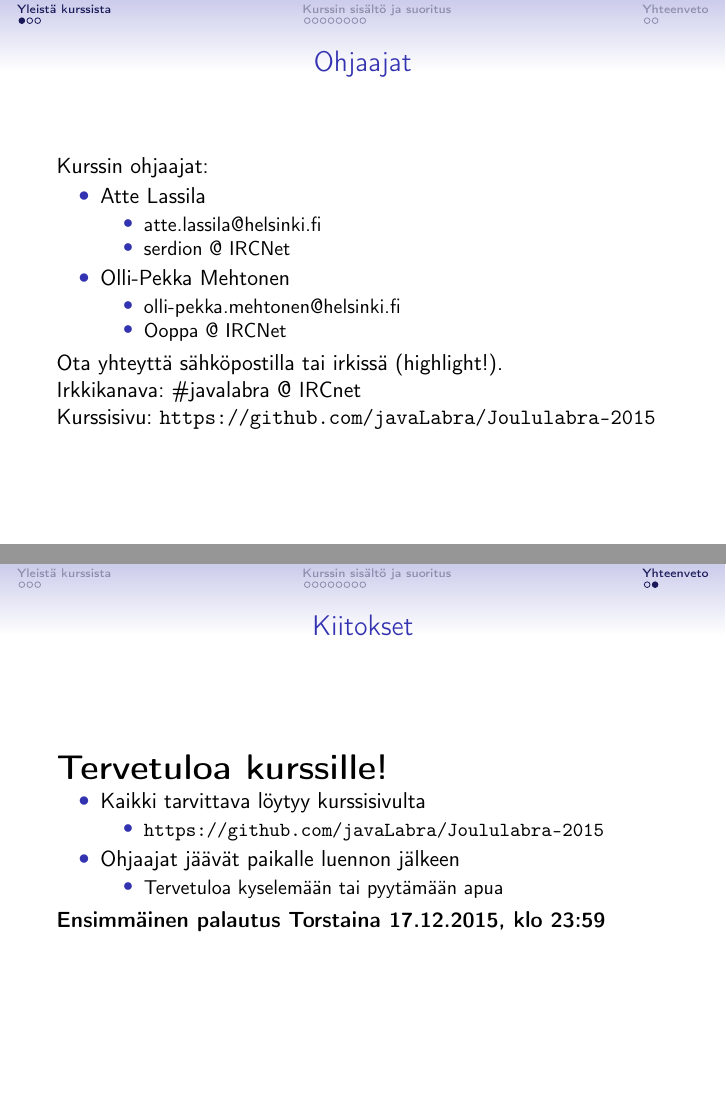
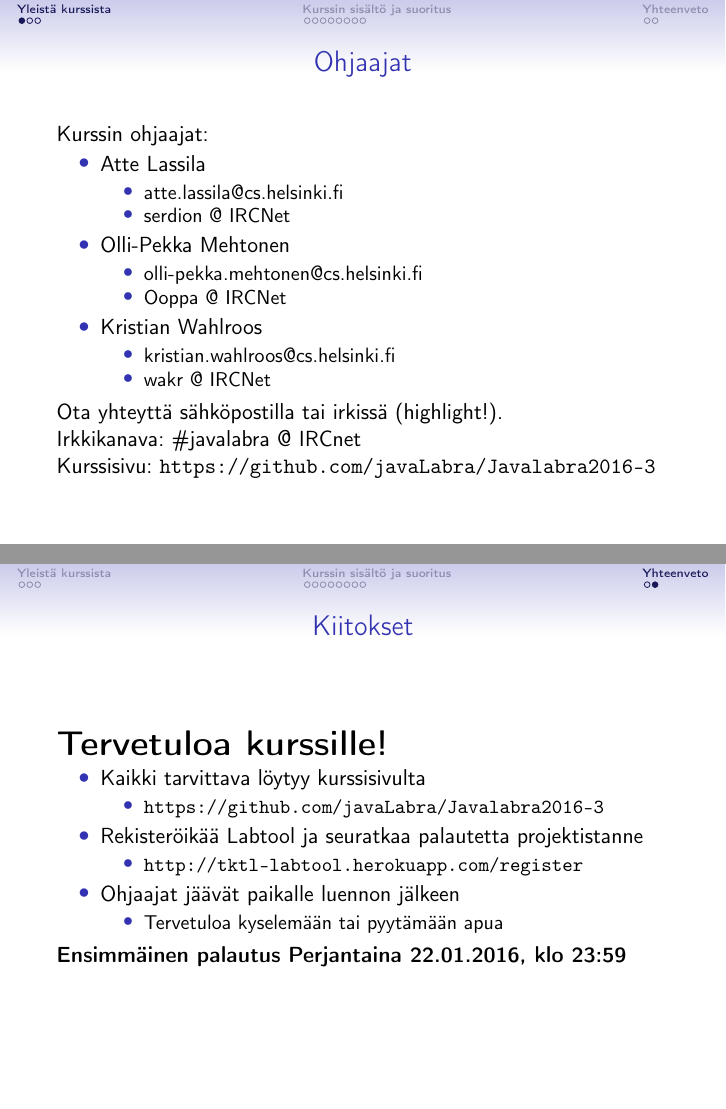
Before and after one commit to javaLabra/Javalabra2016-3, LaTeX slides (kalvot/kalvot.tex): pages 2 and 14 of 14, joined at a grey line. Compiled offline with pdfLaTeX.

Commit message:
Päivitetty kalvot ja lisätty ignoreen tex-sourcet

```diff
--- a/kalvot/kalvot.tex
+++ b/kalvot/kalvot.tex
@@ -10,8 +10,8 @@
 
 \newcommand{\labra}{Ohjelmoinnin harjoitustyö}
 \institute{Helsingin Yliopisto, TKTL}
-\author{Atte Lassila ja Olli-Pekka Mehtonen}
-\date{15. joulukuuta - 10. tammikuuta}
+\author{Atte Lassila, Olli-Pekka Mehtonen, Kristian Wahlroos}
+\date{18. tammikuuta - 04. maaliskuuta}
 
 % Valitaan teema ja poistetaan navigointisymbolit
 \usetheme{Singapore}
@@ -29,19 +29,24 @@
 		\begin{itemize}
 			\item Atte Lassila
 			\begin{itemize}
-				\item atte.lassila@helsinki.fi
+				\item atte.lassila@cs.helsinki.fi
 				\item serdion @ IRCNet
 			\end{itemize}
 			\item Olli-Pekka Mehtonen
 			\begin{itemize}
-				\item olli-pekka.mehtonen@helsinki.fi
+				\item olli-pekka.mehtonen@cs.helsinki.fi
 				\item Ooppa @ IRCNet
+			\end{itemize}
+			\item Kristian Wahlroos
+			\begin{itemize}
+				\item kristian.wahlroos@cs.helsinki.fi
+				\item wakr @ IRCNet
 			\end{itemize}
 		\end{itemize}
 
 		Ota yhteyttä sähköpostilla tai irkissä (highlight!). \\
 		Irkkikanava: \#javalabra @ IRCnet \\
-		Kurssisivu: \texttt{https://github.com/javaLabra/Joululabra-2015}
+		Kurssisivu: \texttt{https://github.com/javaLabra/Javalabra2016-3}
 	\end{frame}
 
 	\begin{frame}
@@ -222,14 +227,18 @@
 		\begin{itemize}
 			\item Kaikki tarvittava löytyy kurssisivulta
 			\begin{itemize}
-				\item \texttt{https://github.com/javaLabra/Joululabra-2015}
+				\item \texttt{https://github.com/javaLabra/Javalabra2016-3}
+			\end{itemize}
+			\item Rekisteröikää Labtool ja seuratkaa palautetta projektistanne
+			\begin{itemize}
+				\item \texttt{http://tktl-labtool.herokuapp.com/register}
 			\end{itemize}
 			\item Ohjaajat jäävät paikalle luennon jälkeen
 			\begin{itemize}
 				\item Tervetuloa kyselemään tai pyytämään apua
 			\end{itemize}
 		\end{itemize}
-		\textbf{Ensimmäinen palautus Torstaina 17.12.2015, klo 23:59}
+		\textbf{Ensimmäinen palautus Perjantaina 22.01.2016, klo 23:59}
 
 	\end{frame}
 
```
Also changed, not shown: kalvot/kalvot.pdf, kalvot/kalvot.tex (14 more changed lines), 1 other file.
